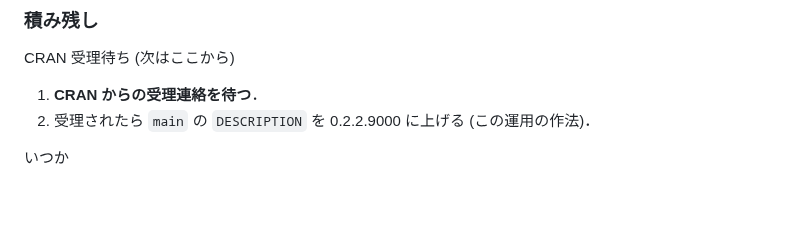
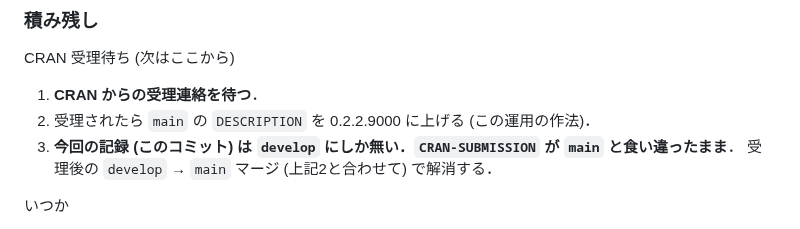
Before and after one commit to matutosi/ecan, a Markdown page: .claude/CLAUDE.md, the part around the change. Drawn GitHub-style; blank space fills up the shorter version.

Commit message:
docs(claude): main との CRAN-SUBMISSION の食い違いを積み残しに記録する

```diff
--- a/.claude/CLAUDE.md
+++ b/.claude/CLAUDE.md
@@ -191,6 +191,8 @@ CRAN 受理待ち (次はここから)
 
 1. **CRAN からの受理連絡を待つ**．
 2. 受理されたら `main` の `DESCRIPTION` を 0.2.2.9000 に上げる (この運用の作法)．
+3. **今回の記録 (このコミット) は `develop` にしか無い．`CRAN-SUBMISSION` が `main` と食い違ったまま**．
+   受理後の `develop` → `main` マージ (上記2と合わせて) で解消する．
 
 いつか
 
```
